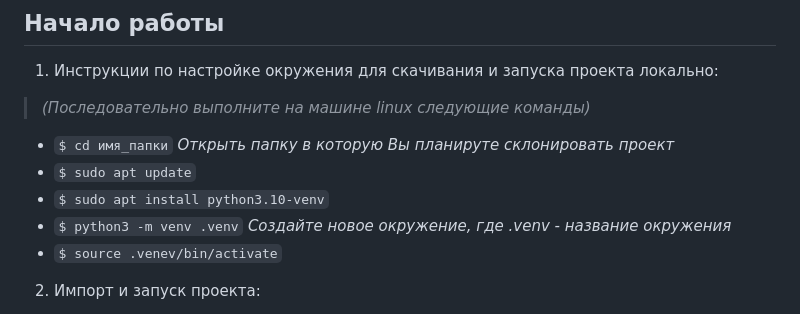
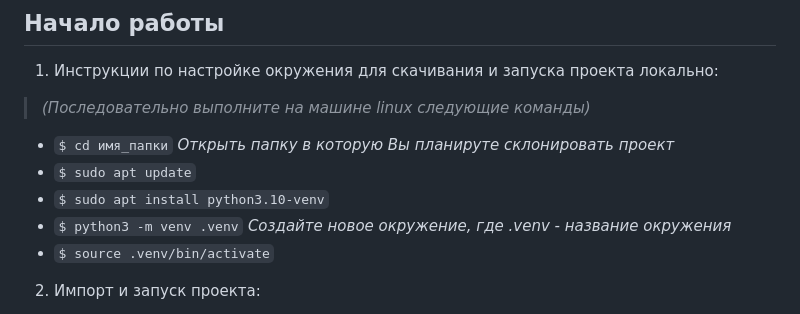
Before and after one commit to vvsergey/crs_practice_dj_prt, a Markdown page: README.md, the part around the change. Rendered like a GitHub page.

```diff
--- a/README.md
+++ b/README.md
@@ -12,7 +12,7 @@
 - `$ sudo apt update`
 - `$ sudo apt install python3.10-venv`
 - `$ python3 -m venv .venv` *Создайте новое окружение, где .venv - название окружения*
-- `$ source .venev/bin/activate`
+- `$ source .venv/bin/activate`
 
 2. Импорт и запуск проекта:
 - `$ git clone git@github.com:srtxtex/project_practice.git` *(Склонируйте проект)*
```
